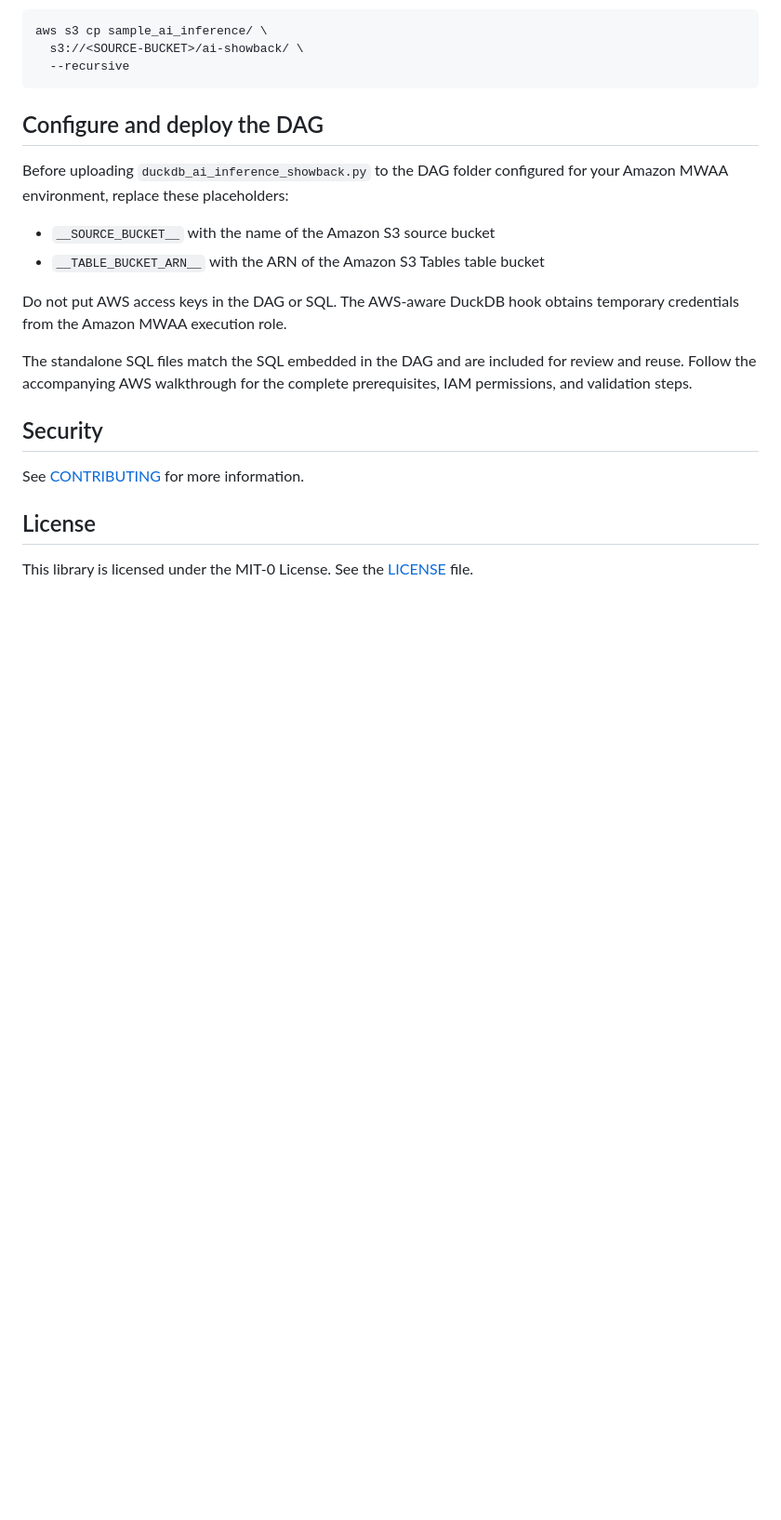
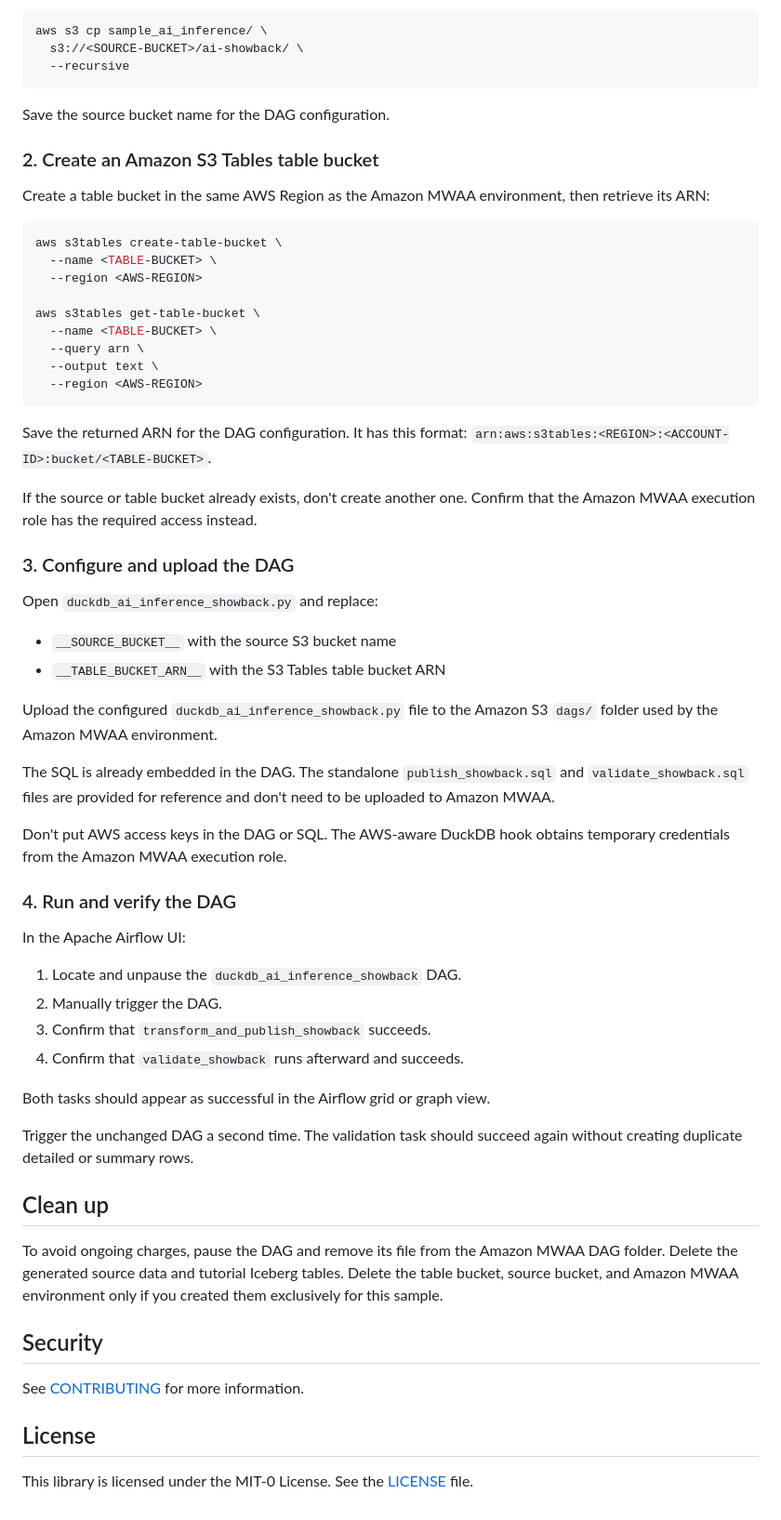
Before and after one commit to aws-samples/sample-duckdb-analytics-with-amazon-mwaa, a Markdown page: README.md, the part around one of its changes. Shown at 93% size. Rendered like a GitHub page; folded sections open; blank space fills up the shorter version.

````diff
--- a/README.md
+++ b/README.md
@@ -32,16 +77,70 @@ aws s3 cp sample_ai_inference/ \
   --recursive
 ```
 
-## Configure and deploy the DAG
+Save the source bucket name for the DAG configuration.
 
-Before uploading `duckdb_ai_inference_showback.py` to the DAG folder configured for your Amazon MWAA environment, replace these placeholders:
+### 2. Create an Amazon S3 Tables table bucket
 
-- `__SOURCE_BUCKET__` with the name of the Amazon S3 source bucket
-- `__TABLE_BUCKET_ARN__` with the ARN of the Amazon S3 Tables table bucket
+Create a table bucket in the same AWS Region as the Amazon MWAA environment,
+then retrieve its ARN:
 
-Do not put AWS access keys in the DAG or SQL. The AWS-aware DuckDB hook obtains temporary credentials from the Amazon MWAA execution role.
+```bash
+aws s3tables create-table-bucket \
+  --name <TABLE-BUCKET> \
+  --region <AWS-REGION>
 
-The standalone SQL files match the SQL embedded in the DAG and are included for review and reuse. Follow the accompanying AWS walkthrough for the complete prerequisites, IAM permissions, and validation steps.
+aws s3tables get-table-bucket \
+  --name <TABLE-BUCKET> \
+  --query arn \
+  --output text \
+  --region <AWS-REGION>
+```
+
+Save the returned ARN for the DAG configuration. It has this format:
+`arn:aws:s3tables:<REGION>:<ACCOUNT-ID>:bucket/<TABLE-BUCKET>`.
+
+If the source or table bucket already exists, don't create another one.
+Confirm that the Amazon MWAA execution role has the required access instead.
+
+### 3. Configure and upload the DAG
+
+Open `duckdb_ai_inference_showback.py` and replace:
+
+- `__SOURCE_BUCKET__` with the source S3 bucket name
+- `__TABLE_BUCKET_ARN__` with the S3 Tables table bucket ARN
+
+Upload the configured `duckdb_ai_inference_showback.py` file to the Amazon S3
+`dags/` folder used by the Amazon MWAA environment.
+
+The SQL is already embedded in the DAG. The standalone `publish_showback.sql`
+and `validate_showback.sql` files are provided for reference and don't need to
+be uploaded to Amazon MWAA.
+
+Don't put AWS access keys in the DAG or SQL. The AWS-aware DuckDB hook obtains
+temporary credentials from the Amazon MWAA execution role.
+
+### 4. Run and verify the DAG
+
+In the Apache Airflow UI:
+
+1. Locate and unpause the `duckdb_ai_inference_showback` DAG.
+2. Manually trigger the DAG.
+3. Confirm that `transform_and_publish_showback` succeeds.
+4. Confirm that `validate_showback` runs afterward and succeeds.
+
+Both tasks should appear as successful in the Airflow grid or graph view.
+
+Trigger the unchanged DAG a second time. The validation task should succeed
+again without creating duplicate detailed or summary rows.
+
+</details>
+
+## Clean up
+
+To avoid ongoing charges, pause the DAG and remove its file from the Amazon
+MWAA DAG folder. Delete the generated source data and tutorial Iceberg tables.
+Delete the table bucket, source bucket, and Amazon MWAA environment only if
+you created them exclusively for this sample.
 
 ## Security
 
````
Also changed, not shown: other parts of README.md (+47 -2 lines), duckdb-mwaa-s3-tables-architecture-v2.png (added), 3 other files.
